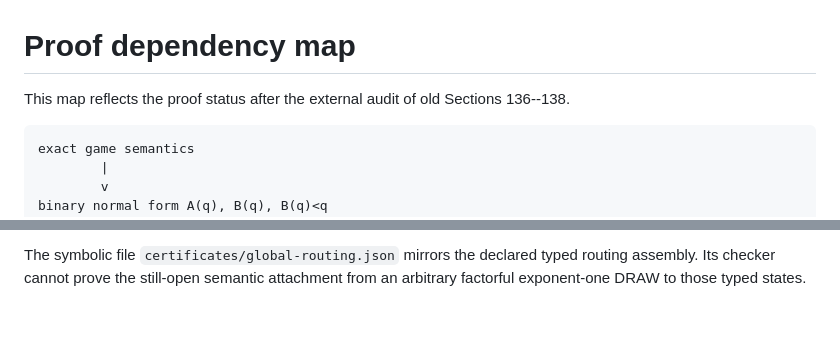
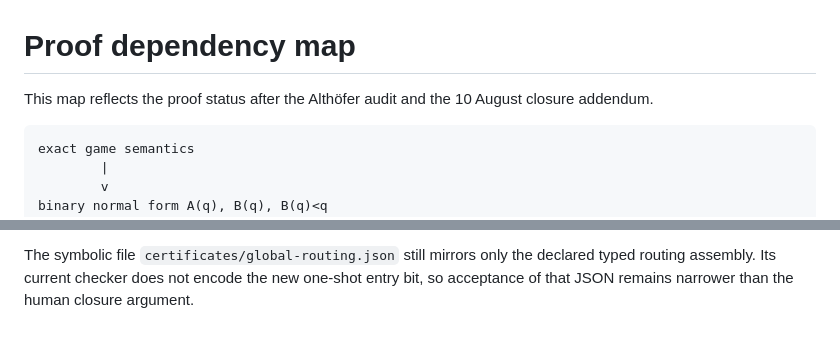
Before and after one commit to Grisha-Pochuev/3n-plus-minus-1-game, a Markdown page: docs/proof-map.md, 2 parts joined by grey strips. GitHub-like rendering.

````diff
--- a/docs/proof-map.md
+++ b/docs/proof-map.md
@@ -1,7 +1,7 @@
 # Proof dependency map
 
-This map reflects the proof status after the external audit of old Sections
-136--138.
+This map reflects the proof status after the Althöfer audit and the 10 August
+closure addendum.
 
 ```text
 exact game semantics
@@ -76,6 +90,6 @@ This is a human-proof dependency map.  It is not a Lean dependency graph.
 See `formal/COVERAGE.md` for the exact Lean scope.
 
-The symbolic file `certificates/global-routing.json` mirrors the declared
-typed routing assembly.  Its checker cannot prove the still-open semantic
-attachment from an arbitrary factorful exponent-one DRAW to those typed
-states.
+The symbolic file `certificates/global-routing.json` still mirrors only the
+declared typed routing assembly. Its current checker does not encode the new
+one-shot entry bit, so acceptance of that JSON remains narrower than the
+human closure argument.
````
Also changed, not shown: other parts of docs/proof-map.md (+33 -19 lines).
